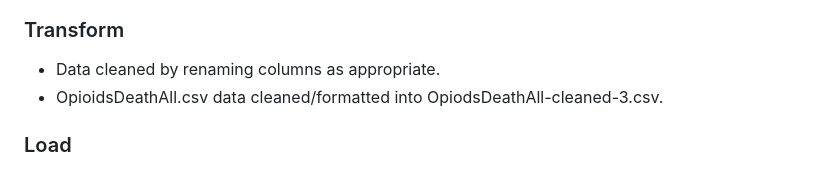
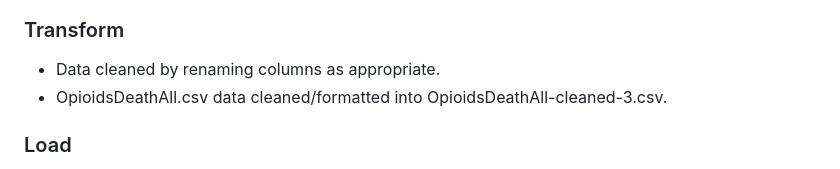
Before and after one commit to basse058/Project-3-Overdose, a Markdown page: README.md, the part around the change. Rendered like a GitHub page.

```diff
--- a/README.md
+++ b/README.md
@@ -42,7 +42,7 @@ https://basse058.github.io/Project-3-Overdose/plotly-map</h3>
 <h3>Transform</h3>
 <ul>
   <li>Data cleaned by renaming columns as appropriate.</li>
-  <li>OpioidsDeathAll.csv data cleaned/formatted into OpiodsDeathAll-cleaned-3.csv.</li>
+  <li>OpioidsDeathAll.csv data cleaned/formatted into OpioidsDeathAll-cleaned-3.csv.</li>
 </ul>
 <h3>Load</h3>
 <ul>
```
